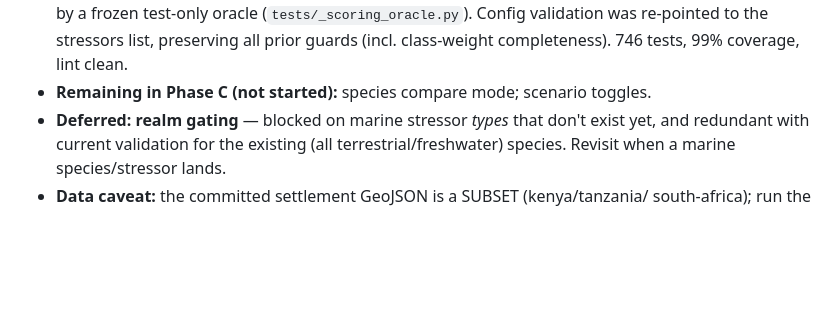
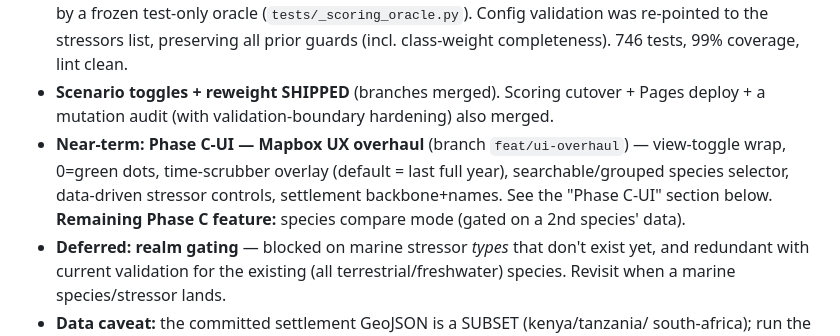
Before and after one commit to mtgiguere/wildlife-water-stress-atlas, a Markdown page: docs/BACKLOG.md, the part around one of its changes. Rendered like a GitHub page; blank space fills up the shorter version.

```diff
--- a/docs/BACKLOG.md
+++ b/docs/BACKLOG.md
@@ -28,7 +28,13 @@ plugins). `main` is green with the full extensible engine.
   oracle (`tests/_scoring_oracle.py`). Config validation was re-pointed to the
   stressors list, preserving all prior guards (incl. class-weight completeness).
   746 tests, 99% coverage, lint clean.
-- **Remaining in Phase C (not started):** species compare mode; scenario toggles.
+- **Scenario toggles + reweight SHIPPED** (branches merged). Scoring cutover +
+  Pages deploy + a mutation audit (with validation-boundary hardening) also merged.
+- **Near-term: Phase C-UI — Mapbox UX overhaul** (branch `feat/ui-overhaul`) —
+  view-toggle wrap, 0=green dots, time-scrubber overlay (default = last full year),
+  searchable/grouped species selector, data-driven stressor controls, settlement
+  backbone+names. See the "Phase C-UI" section below. **Remaining Phase C feature:**
+  species compare mode (gated on a 2nd species' data).
 - **Deferred: realm gating** — blocked on marine stressor *types* that don't
   exist yet, and redundant with current validation for the existing (all
   terrestrial/freshwater) species. Revisit when a marine species/stressor lands.
```
Also changed, not shown: other parts of docs/BACKLOG.md (+48 -0 lines).
